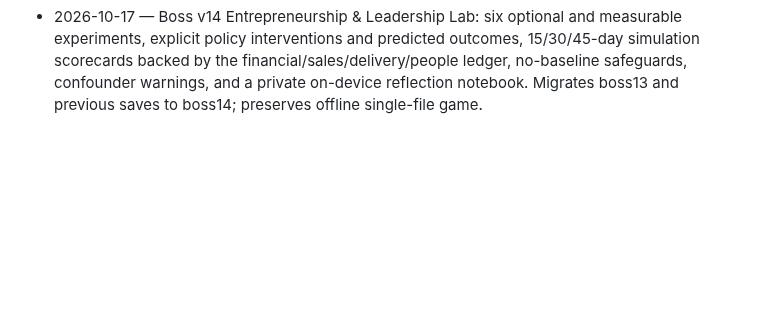
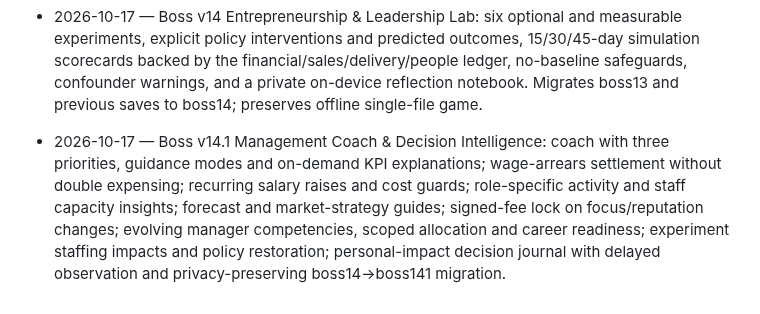
Before and after one commit to BSAVCI1/Boss, a Markdown page: CHANGELOG.md, the part around the change. GitHub-like rendering; blank space fills up the shorter version.

Commit message:
Document Boss v14.1 management coach, financial repairs, employee leadership and learning framework

```diff
--- a/CHANGELOG.md
+++ b/CHANGELOG.md
@@ -19,3 +19,5 @@
 
 - 2026-10-17 — Boss v13 leadership completion hardening: preserve previous manager specialist role on handover, archive measured 30-day departmental reviews, protect manually assigned employee duties, enforce departmental-only manager delegation and budget limits; 27 checks including 360-day financial parity and scoped delegation.
 - 2026-10-17 — Boss v14 Entrepreneurship & Leadership Lab: six optional and measurable experiments, explicit policy interventions and predicted outcomes, 15/30/45-day simulation scorecards backed by the financial/sales/delivery/people ledger, no-baseline safeguards, confounder warnings, and a private on-device reflection notebook. Migrates boss13 and previous saves to boss14; preserves offline single-file game.
+
+- 2026-10-17 — Boss v14.1 Management Coach & Decision Intelligence: coach with three priorities, guidance modes and on-demand KPI explanations; wage-arrears settlement without double expensing; recurring salary raises and cost guards; role-specific activity and staff capacity insights; forecast and market-strategy guides; signed-fee lock on focus/reputation changes; evolving manager competencies, scoped allocation and career readiness; experiment staffing impacts and policy restoration; personal-impact decision journal with delayed observation and privacy-preserving boss14→boss141 migration.
```
